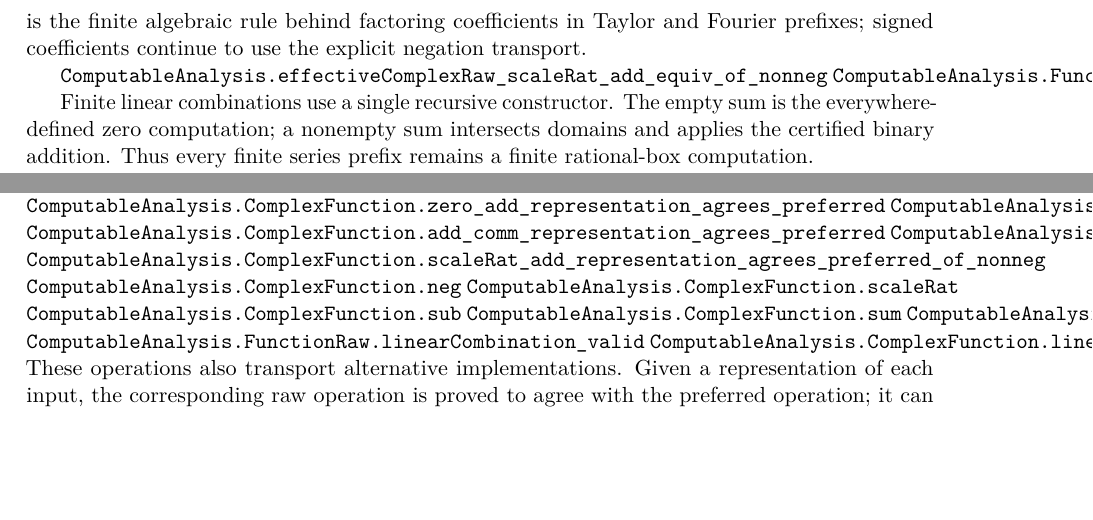
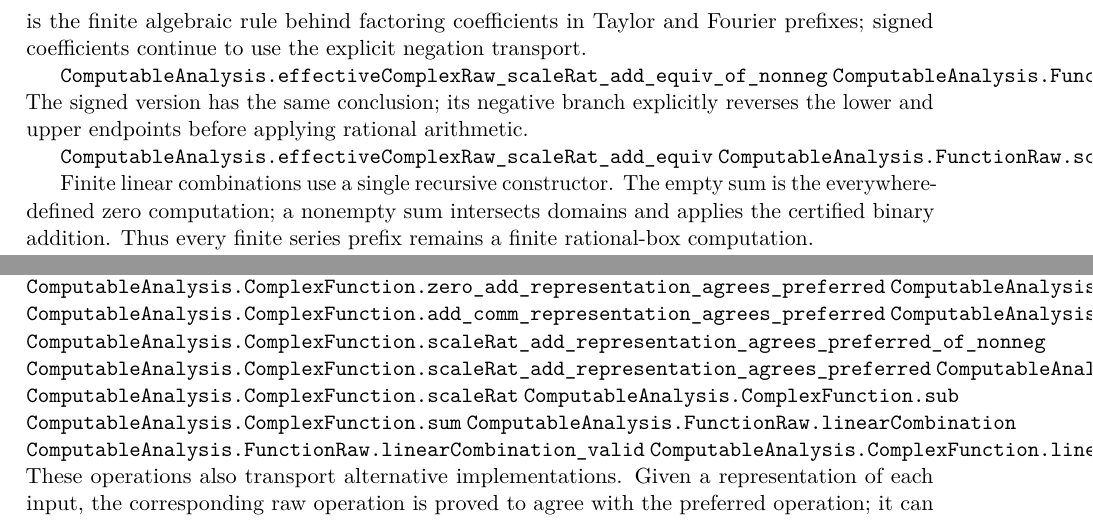
Before and after one commit to liuyao12/computable-analysis, a LaTeX thesis (blueprint/src/web.tex, which reads blueprint/src/06-effective-calculus.tex): two parts of page 74 of 123 before the commit and two parts of page 74 of 124 after it, joined at a grey line, cut so that both start at the same text, the shorter picture padded with empty space. Compiled offline with pdfLaTeX.

Commit message:
Close signed complex scaling additivity

```diff
--- a/blueprint/src/06-effective-calculus.tex
+++ b/blueprint/src/06-effective-calculus.tex
@@ -526,6 +526,11 @@ explicit negation transport.
 
 \lean{ComputableAnalysis.effectiveComplexRaw_scaleRat_add_equiv_of_nonneg}
 \lean{ComputableAnalysis.FunctionRaw.scaleRat_add_agreeOnCommonDomain_of_nonneg}
+The signed version has the same conclusion; its negative branch explicitly
+reverses the lower and upper endpoints before applying rational arithmetic.
+
+\lean{ComputableAnalysis.effectiveComplexRaw_scaleRat_add_equiv}
+\lean{ComputableAnalysis.FunctionRaw.scaleRat_add_agreeOnCommonDomain}
 
 Finite linear combinations use a single recursive constructor.  The empty
 sum is the everywhere-defined zero computation; a nonempty sum intersects
@@ -591,6 +596,7 @@ rational-box computations.
 \lean{ComputableAnalysis.ComplexFunction.add_comm_representation_agrees_preferred}
 \lean{ComputableAnalysis.ComplexFunction.add_assoc_representation_agrees_preferred}
 \lean{ComputableAnalysis.ComplexFunction.scaleRat_add_representation_agrees_preferred_of_nonneg}
+\lean{ComputableAnalysis.ComplexFunction.scaleRat_add_representation_agrees_preferred}
 \lean{ComputableAnalysis.ComplexFunction.neg}
 \lean{ComputableAnalysis.ComplexFunction.scaleRat}
 \lean{ComputableAnalysis.ComplexFunction.sub}
```
Also changed, not shown: 2 other files.
